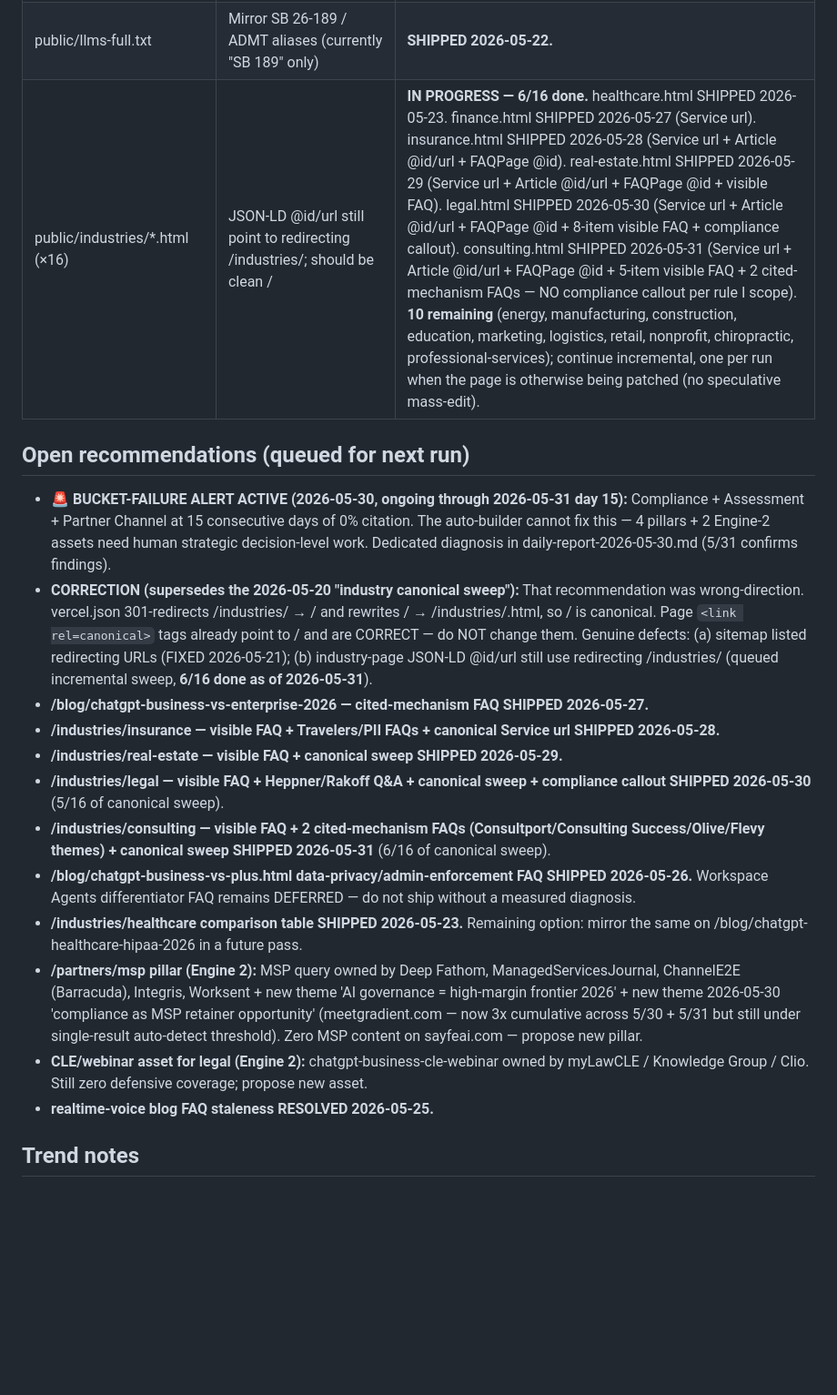
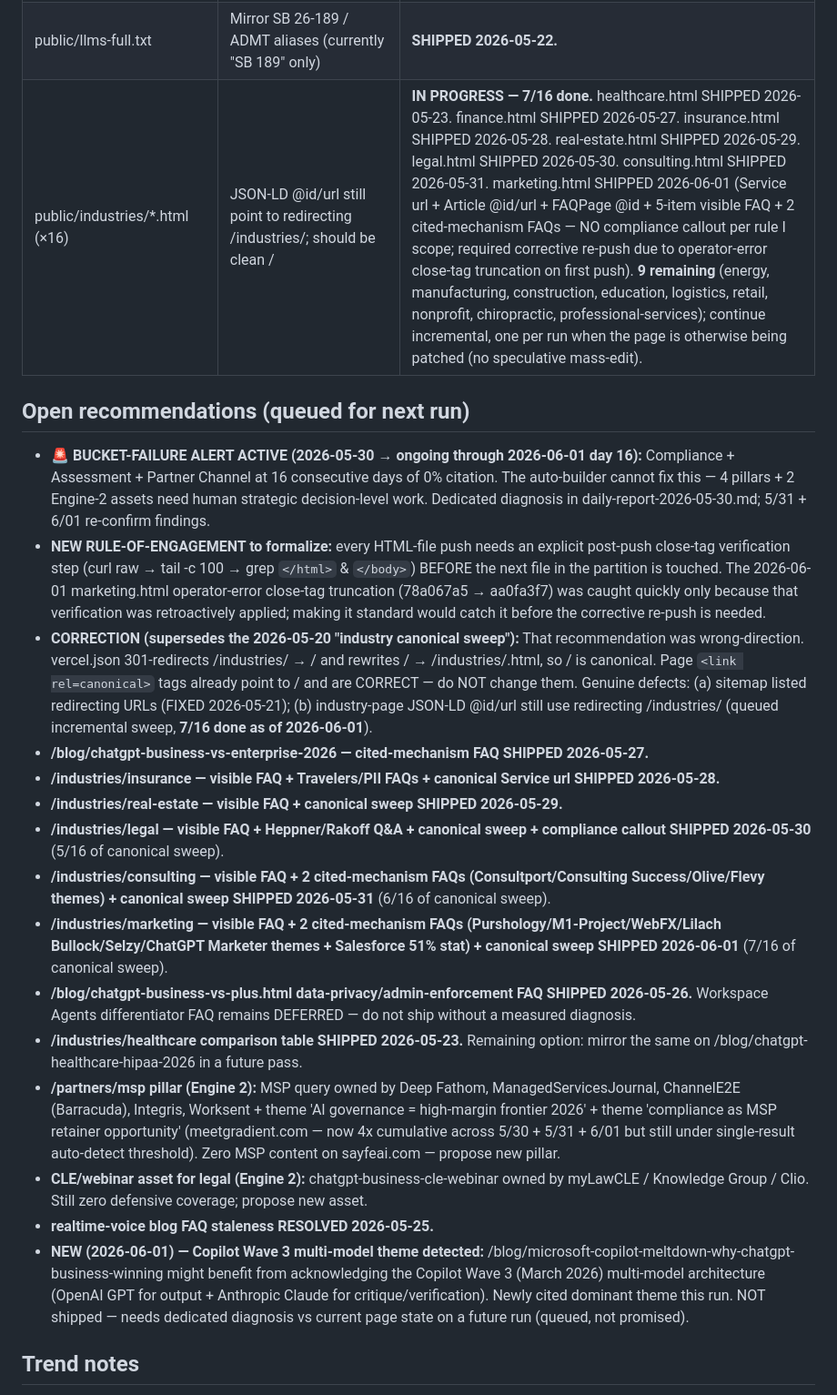
Before and after one commit to csbenson001/sayfe-chatgpt-business, a Markdown page: aeo-ledger.md, the part around one of its changes. Shown at 91% size. Rendered like a GitHub page; blank space fills up the shorter version.

Commit message:
AEO optimizer v2: ledger update for 2026-06-01 (day 16, 7/16 canonical sweep — marketing) + operator-error transparency note

```diff
--- a/aeo-ledger.md
+++ b/aeo-ledger.md
@@ -50,22 +51,25 @@ These queries have no target page yet — they need a pillar built by Claude Cod
 | public/llms.txt | Add official "SB 26-189" + "ADMT" aliases (kept "SB 189"); Last Updated bump | **SHIPPED 2026-05-21.** |
 | public/blog/ai-compliance-colorado-eu-small-business-2026.html | SB 26-189 + ADMT aliases in banner/lead/visible-FAQ/JSON-LD-FAQ + dateModified | **SHIPPED 2026-05-22.** |
 | public/llms-full.txt | Mirror SB 26-189 / ADMT aliases (currently "SB 189" only) | **SHIPPED 2026-05-22.** |
-| public/industries/*.html (×16) | JSON-LD @id/url still point to redirecting /industries/<v>; should be clean /<v> | **IN PROGRESS — 6/16 done.** healthcare.html SHIPPED 2026-05-23. finance.html SHIPPED 2026-05-27 (Service url). insurance.html SHIPPED 2026-05-28 (Service url + Article @id/url + FAQPage @id). real-estate.html SHIPPED 2026-05-29 (Service url + Article @id/url + FAQPage @id + visible FAQ). legal.html SHIPPED 2026-05-30 (Service url + Article @id/url + FAQPage @id + 8-item visible FAQ + compliance callout). consulting.html SHIPPED 2026-05-31 (Service url + Article @id/url + FAQPage @id + 5-item visible FAQ + 2 cited-mechanism FAQs — NO compliance callout per rule I scope). **10 remaining** (energy, manufacturing, construction, education, marketing, logistics, retail, nonprofit, chiropractic, professional-services); continue incremental, one per run when the page is otherwise being patched (no speculative mass-edit). |
+| public/industries/*.html (×16) | JSON-LD @id/url still point to redirecting /industries/<v>; should be clean /<v> | **IN PROGRESS — 7/16 done.** healthcare.html SHIPPED 2026-05-23. finance.html SHIPPED 2026-05-27. insurance.html SHIPPED 2026-05-28. real-estate.html SHIPPED 2026-05-29. legal.html SHIPPED 2026-05-30. consulting.html SHIPPED 2026-05-31. marketing.html SHIPPED 2026-06-01 (Service url + Article @id/url + FAQPage @id + 5-item visible FAQ + 2 cited-mechanism FAQs — NO compliance callout per rule I scope; required corrective re-push due to operator-error close-tag truncation on first push). **9 remaining** (energy, manufacturing, construction, education, logistics, retail, nonprofit, chiropractic, professional-services); continue incremental, one per run when the page is otherwise being patched (no speculative mass-edit). |
 
 ## Open recommendations (queued for next run)
 
-- **🚨 BUCKET-FAILURE ALERT ACTIVE (2026-05-30, ongoing through 2026-05-31 day 15):** Compliance + Assessment + Partner Channel at 15 consecutive days of 0% citation. The auto-builder cannot fix this — 4 pillars + 2 Engine-2 assets need human strategic decision-level work. Dedicated diagnosis in daily-report-2026-05-30.md (5/31 confirms findings).
-- **CORRECTION (supersedes the 2026-05-20 "industry canonical sweep"):** That recommendation was wrong-direction. vercel.json 301-redirects /industries/<v> → /<v> and rewrites /<v> → /industries/<v>.html, so /<v> is canonical. Page `<link rel=canonical>` tags already point to /<v> and are CORRECT — do NOT change them. Genuine defects: (a) sitemap listed redirecting URLs (FIXED 2026-05-21); (b) industry-page JSON-LD @id/url still use redirecting /industries/<v> (queued incremental sweep, **6/16 done as of 2026-05-31**).
+- **🚨 BUCKET-FAILURE ALERT ACTIVE (2026-05-30 → ongoing through 2026-06-01 day 16):** Compliance + Assessment + Partner Channel at 16 consecutive days of 0% citation. The auto-builder cannot fix this — 4 pillars + 2 Engine-2 assets need human strategic decision-level work. Dedicated diagnosis in daily-report-2026-05-30.md; 5/31 + 6/01 re-confirm findings.
+- **NEW RULE-OF-ENGAGEMENT to formalize:** every HTML-file push needs an explicit post-push close-tag verification step (curl raw → tail -c 100 → grep `</html>` & `</body>`) BEFORE the next file in the partition is touched. The 2026-06-01 marketing.html operator-error close-tag truncation (78a067a5 → aa0fa3f7) was caught quickly only because that verification was retroactively applied; making it standard would catch it before the corrective re-push is needed.
+- **CORRECTION (supersedes the 2026-05-20 "industry canonical sweep"):** That recommendation was wrong-direction. vercel.json 301-redirects /industries/<v> → /<v> and rewrites /<v> → /industries/<v>.html, so /<v> is canonical. Page `<link rel=canonical>` tags already point to /<v> and are CORRECT — do NOT change them. Genuine defects: (a) sitemap listed redirecting URLs (FIXED 2026-05-21); (b) industry-page JSON-LD @id/url still use redirecting /industries/<v> (queued incremental sweep, **7/16 done as of 2026-06-01**).
 - **/blog/chatgpt-business-vs-enterprise-2026 — cited-mechanism FAQ SHIPPED 2026-05-27.**
 - **/industries/insurance — visible FAQ + Travelers/PII FAQs + canonical Service url SHIPPED 2026-05-28.**
 - **/industries/real-estate — visible FAQ + canonical sweep SHIPPED 2026-05-29.**
 - **/industries/legal — visible FAQ + Heppner/Rakoff Q&A + canonical sweep + compliance callout SHIPPED 2026-05-30** (5/16 of canonical sweep).
 - **/industries/consulting — visible FAQ + 2 cited-mechanism FAQs (Consultport/Consulting Success/Olive/Flevy themes) + canonical sweep SHIPPED 2026-05-31** (6/16 of canonical sweep).
+- **/industries/marketing — visible FAQ + 2 cited-mechanism FAQs (Purshology/M1-Project/WebFX/Lilach Bullock/Selzy/ChatGPT Marketer themes + Salesforce 51% stat) + canonical sweep SHIPPED 2026-06-01** (7/16 of canonical sweep).
 - **/blog/chatgpt-business-vs-plus.html data-privacy/admin-enforcement FAQ SHIPPED 2026-05-26.** Workspace Agents differentiator FAQ remains DEFERRED — do not ship without a measured diagnosis.
 - **/industries/healthcare comparison table SHIPPED 2026-05-23.** Remaining option: mirror the same on /blog/chatgpt-healthcare-hipaa-2026 in a future pass.
-- **/partners/msp pillar (Engine 2):** MSP query owned by Deep Fathom, ManagedServicesJournal, ChannelE2E (Barracuda), Integris, Worksent + new theme 'AI governance = high-margin frontier 2026' + new theme 2026-05-30 'compliance as MSP retainer opportunity' (meetgradient.com — now 3x cumulative across 5/30 + 5/31 but still under single-result auto-detect threshold). Zero MSP content on sayfeai.com — propose new pillar.
+- **/partners/msp pillar (Engine 2):** MSP query owned by Deep Fathom, ManagedServicesJournal, ChannelE2E (Barracuda), Integris, Worksent + theme 'AI governance = high-margin frontier 2026' + theme 'compliance as MSP retainer opportunity' (meetgradient.com — now 4x cumulative across 5/30 + 5/31 + 6/01 but still under single-result auto-detect threshold). Zero MSP content on sayfeai.com — propose new pillar.
 - **CLE/webinar asset for legal (Engine 2):** chatgpt-business-cle-webinar owned by myLawCLE / Knowledge Group / Clio. Still zero defensive coverage; propose new asset.
 - **realtime-voice blog FAQ staleness RESOLVED 2026-05-25.**
+- **NEW (2026-06-01) — Copilot Wave 3 multi-model theme detected:** /blog/microsoft-copilot-meltdown-why-chatgpt-business-winning might benefit from acknowledging the Copilot Wave 3 (March 2026) multi-model architecture (OpenAI GPT for output + Anthropic Claude for critique/verification). Newly cited dominant theme this run. NOT shipped — needs dedicated diagnosis vs current page state on a future run (queued, not promised).
 
 ## Trend notes
 - **2026-05-17 (bootstrap):** No API keys; WebSearch proxy. Baseline 0/8.
```
Also changed, not shown: other parts of aeo-ledger.md (+14 -12 lines).
